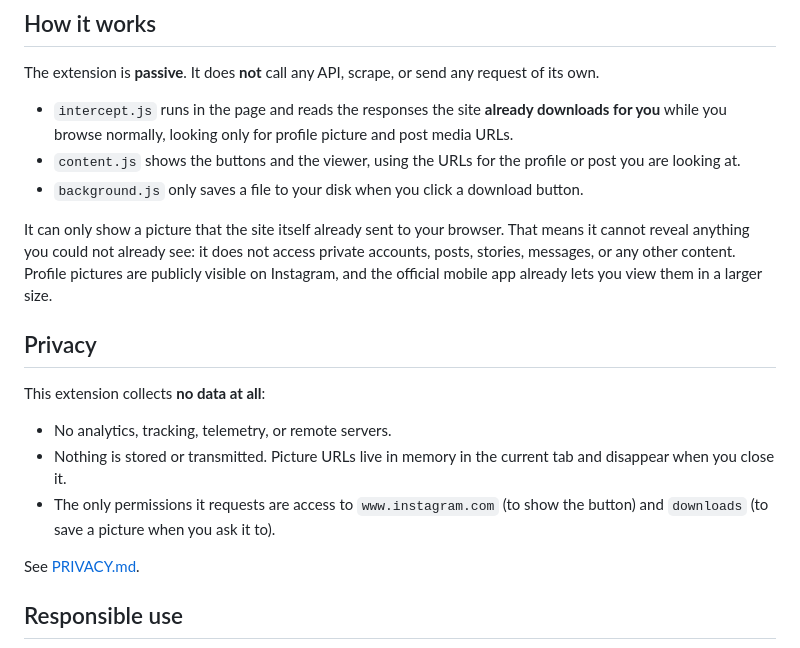
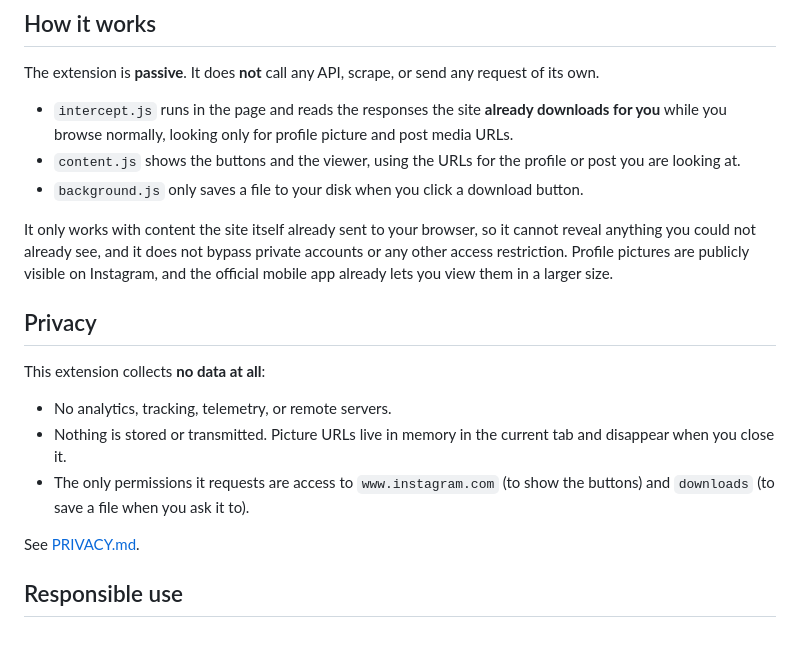
Before and after one commit to pedropablochavez/ig-tools, a Markdown page: README.md, the part around the change. GitHub-like rendering.

Commit message:
Clarify README scope for post downloads
Co-Authored-By: Claude Opus 5.5 <noreply@anthropic.com>

```diff
--- a/README.md
+++ b/README.md
@@ -37,10 +37,10 @@ The extension is **passive**. It does **not** call any API, scrape, or send any
 - `content.js` shows the buttons and the viewer, using the URLs for the profile or post you are looking at.
 - `background.js` only saves a file to your disk when you click a download button.
 
-It can only show a picture that the site itself already sent to your browser. That means it cannot reveal
-anything you could not already see: it does not access private accounts, posts, stories, messages, or any
-other content. Profile pictures are publicly visible on Instagram, and the official mobile app already lets
-you view them in a larger size.
+It only works with content the site itself already sent to your browser, so it cannot reveal anything you
+could not already see, and it does not bypass private accounts or any other access restriction. Profile
+pictures are publicly visible on Instagram, and the official mobile app already lets you view them in a
+larger size.
 
 ## Privacy
 
@@ -48,8 +48,8 @@ This extension collects **no data at all**:
 
 - No analytics, tracking, telemetry, or remote servers.
 - Nothing is stored or transmitted. Picture URLs live in memory in the current tab and disappear when you close it.
-- The only permissions it requests are access to `www.instagram.com` (to show the button) and `downloads`
-  (to save a picture when you ask it to).
+- The only permissions it requests are access to `www.instagram.com` (to show the buttons) and `downloads`
+  (to save a file when you ask it to).
 
 See [PRIVACY.md](PRIVACY.md).
 
```
